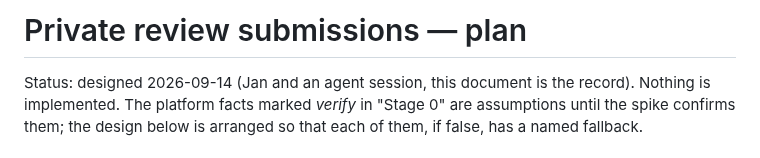
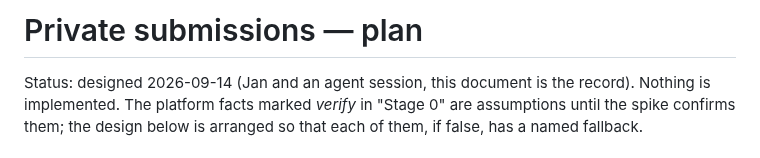
Before and after one commit to lax-archive/lax, a Markdown page: private-submissions-plan.md, the part around the change. GitHub-like rendering.

```diff
--- a/review-plan.md
+++ b/private-submissions-plan.md
@@ -1,4 +1,4 @@
-# Private review submissions — plan
+# Private submissions — plan
 
 Status: designed 2026-09-14 (Jan and an agent session, this document is
 the record). Nothing is implemented. The platform facts marked *verify*
```
Also changed, not shown: CLAUDE.md (+1 -1 lines), TODO.md (+2 -2 lines).
